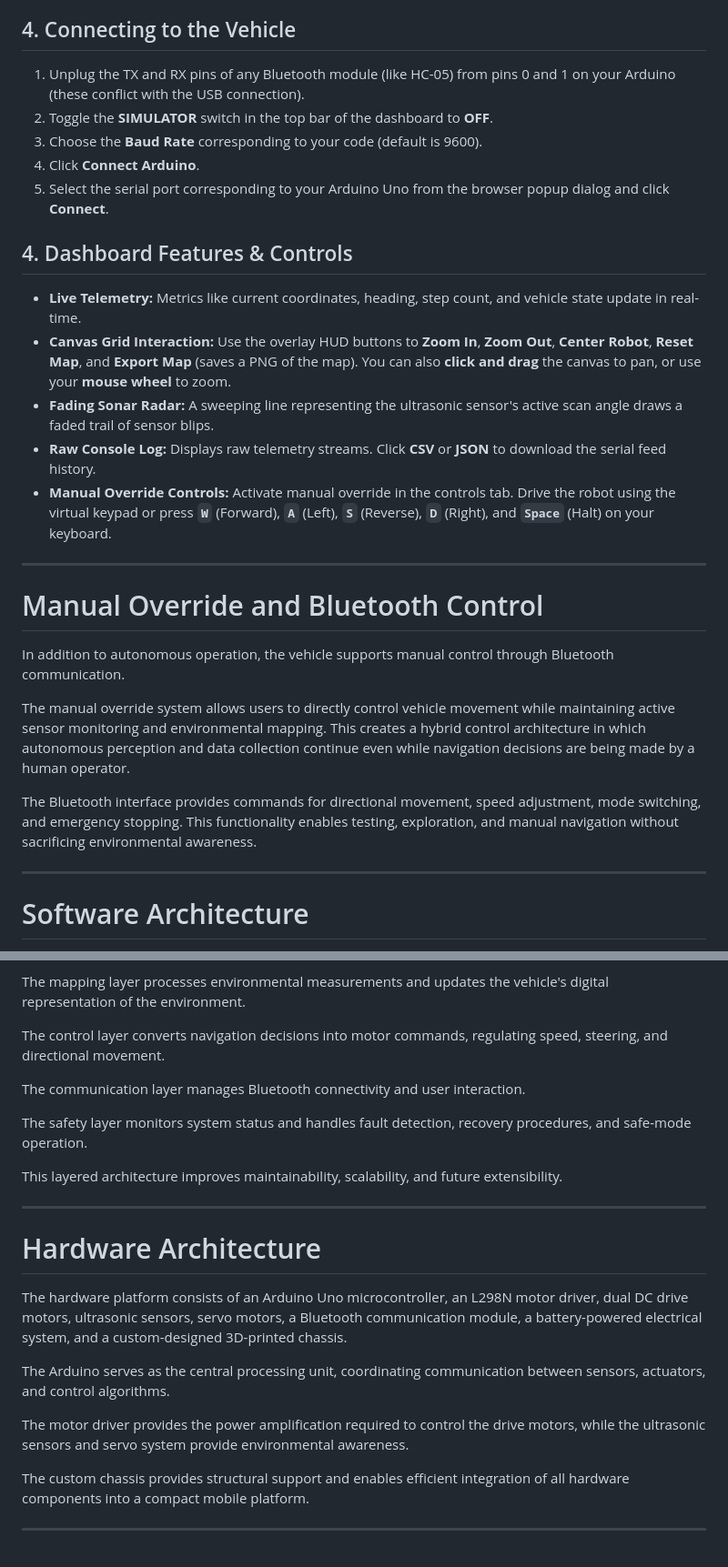
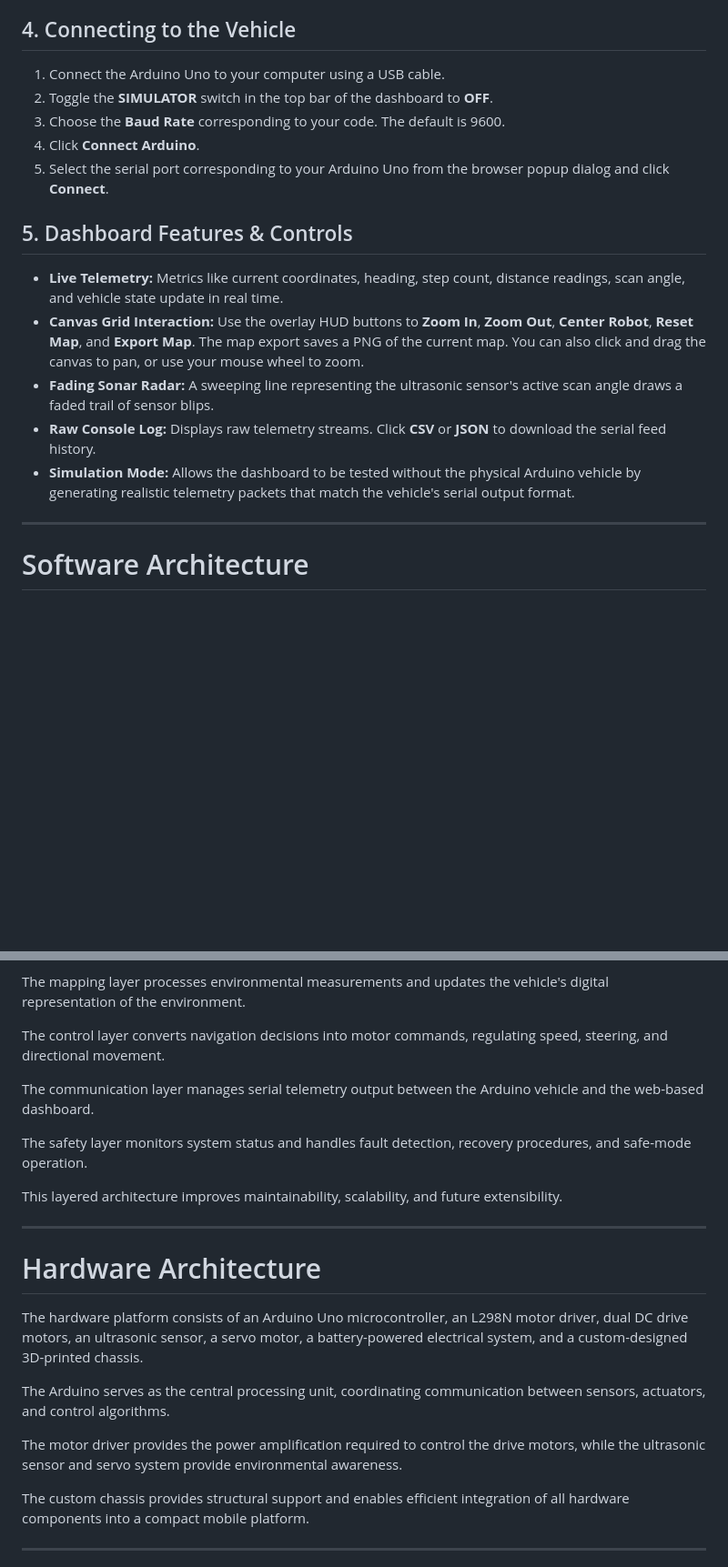
Before and after one commit to deepjpatel2007/-autonomous-vehicle-mapping-and-telemetry-system, a Markdown page: README.md, 2 parts joined by grey strips. Shown at 91% size. GitHub-like rendering; blank space fills up the shorter version.

Commit message:
Update README to remove manual override references

```diff
--- a/README.md
+++ b/README.md
@@ -150,28 +162,20 @@ If you want to run the application locally while maintaining Web Serial connecti
 4. Open your web browser and navigate to **[http://localhost:3030](http://localhost:3030)**.
 
 ## 4. Connecting to the Vehicle
-1. Unplug the TX and RX pins of any Bluetooth module (like HC-05) from pins 0 and 1 on your Arduino (these conflict with the USB connection).
+
+1. Connect the Arduino Uno to your computer using a USB cable.
 2. Toggle the **SIMULATOR** switch in the top bar of the dashboard to **OFF**.
-3. Choose the **Baud Rate** corresponding to your code (default is 9600).
+3. Choose the **Baud Rate** corresponding to your code. The default is 9600.
 4. Click **Connect Arduino**.
 5. Select the serial port corresponding to your Arduino Uno from the browser popup dialog and click **Connect**.
 
-## 4. Dashboard Features & Controls
-* **Live Telemetry:** Metrics like current coordinates, heading, step count, and vehicle state update in real-time.
-* **Canvas Grid Interaction:** Use the overlay HUD buttons to **Zoom In**, **Zoom Out**, **Center Robot**, **Reset Map**, and **Export Map** (saves a PNG of the map). You can also **click and drag** the canvas to pan, or use your **mouse wheel** to zoom.
+## 5. Dashboard Features & Controls
+
+* **Live Telemetry:** Metrics like current coordinates, heading, step count, distance readings, scan angle, and vehicle state update in real time.
+* **Canvas Grid Interaction:** Use the overlay HUD buttons to **Zoom In**, **Zoom Out**, **Center Robot**, **Reset Map**, and **Export Map**. The map export saves a PNG of the current map. You can also click and drag the canvas to pan, or use your mouse wheel to zoom.
 * **Fading Sonar Radar:** A sweeping line representing the ultrasonic sensor's active scan angle draws a faded trail of sensor blips.
 * **Raw Console Log:** Displays raw telemetry streams. Click **CSV** or **JSON** to download the serial feed history.
-* **Manual Override Controls:** Activate manual override in the controls tab. Drive the robot using the virtual keypad or press **`W`** (Forward), **`A`** (Left), **`S`** (Reverse), **`D`** (Right), and **`Space`** (Halt) on your keyboard.
-
----
-
-# Manual Override and Bluetooth Control
-
-In addition to autonomous operation, the vehicle supports manual control through Bluetooth communication.
-
-The manual override system allows users to directly control vehicle movement while maintaining active sensor monitoring and environmental mapping. This creates a hybrid control architecture in which autonomous perception and data collection continue even while navigation decisions are being made by a human operator.
-
-The Bluetooth interface provides commands for directional movement, speed adjustment, mode switching, and emergency stopping. This functionality enables testing, exploration, and manual navigation without sacrificing environmental awareness.
+* **Simulation Mode:** Allows the dashboard to be tested without the physical Arduino vehicle by generating realistic telemetry packets that match the vehicle's serial output format.
 
 ---
 
@@ -187,7 +191,7 @@ The mapping layer processes environmental measurements and updates the vehicle's
 
 The control layer converts navigation decisions into motor commands, regulating speed, steering, and directional movement.
 
-The communication layer manages Bluetooth connectivity and user interaction.
+The communication layer manages serial telemetry output between the Arduino vehicle and the web-based dashboard.
 
 The safety layer monitors system status and handles fault detection, recovery procedures, and safe-mode operation.
 
@@ -197,11 +201,11 @@ This layered architecture improves maintainability, scalability, and future exte
 
 # Hardware Architecture
 
-The hardware platform consists of an Arduino Uno microcontroller, an L298N motor driver, dual DC drive motors, ultrasonic sensors, servo motors, a Bluetooth communication module, a battery-powered electrical system, and a custom-designed 3D-printed chassis.
+The hardware platform consists of an Arduino Uno microcontroller, an L298N motor driver, dual DC drive motors, an ultrasonic sensor, a servo motor, a battery-powered electrical system, and a custom-designed 3D-printed chassis.
 
 The Arduino serves as the central processing unit, coordinating communication between sensors, actuators, and control algorithms.
 
-The motor driver provides the power amplification required to control the drive motors, while the ultrasonic sensors and servo system provide environmental awareness.
+The motor driver provides the power amplification required to control the drive motors, while the ultrasonic sensor and servo system provide environmental awareness.
 
 The custom chassis provides structural support and enables efficient integration of all hardware components into a compact mobile platform.
 
```
Also changed, not shown: other parts of README.md (+29 -17 lines).
